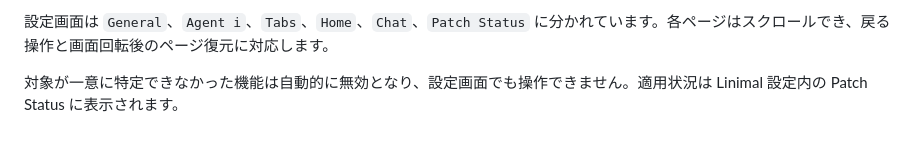
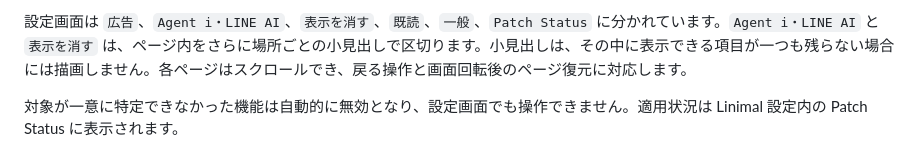
Before and after one commit to uta-a/linimal, a Markdown page: README.md, the part around one of its changes. Rendered like a GitHub page.

```diff
--- a/README.md
+++ b/README.md
@@ -123,5 +124,5 @@ Linimal のすべての機能は Morphe のパッチ選択ではなく、LINE
 
-設定画面は `General`、`Agent i`、`Tabs`、`Home`、`Chat`、`Patch Status` に分かれています。各ページはスクロールでき、戻る操作と画面回転後のページ復元に対応します。
+設定画面は `広告`、`Agent i・LINE AI`、`表示を消す`、`既読`、`一般`、`Patch Status` に分かれています。`Agent i・LINE AI` と `表示を消す` は、ページ内をさらに場所ごとの小見出しで区切ります。小見出しは、その中に表示できる項目が一つも残らない場合には描画しません。各ページはスクロールでき、戻る操作と画面回転後のページ復元に対応します。
 
 対象が一意に特定できなかった機能は自動的に無効となり、設定画面でも操作できません。適用状況は Linimal 設定内の Patch Status に表示されます。
 
```
Also changed, not shown: other parts of README.md (+30 -29 lines), docs/analysis/settings-navigation.md (+121 -49 lines).
